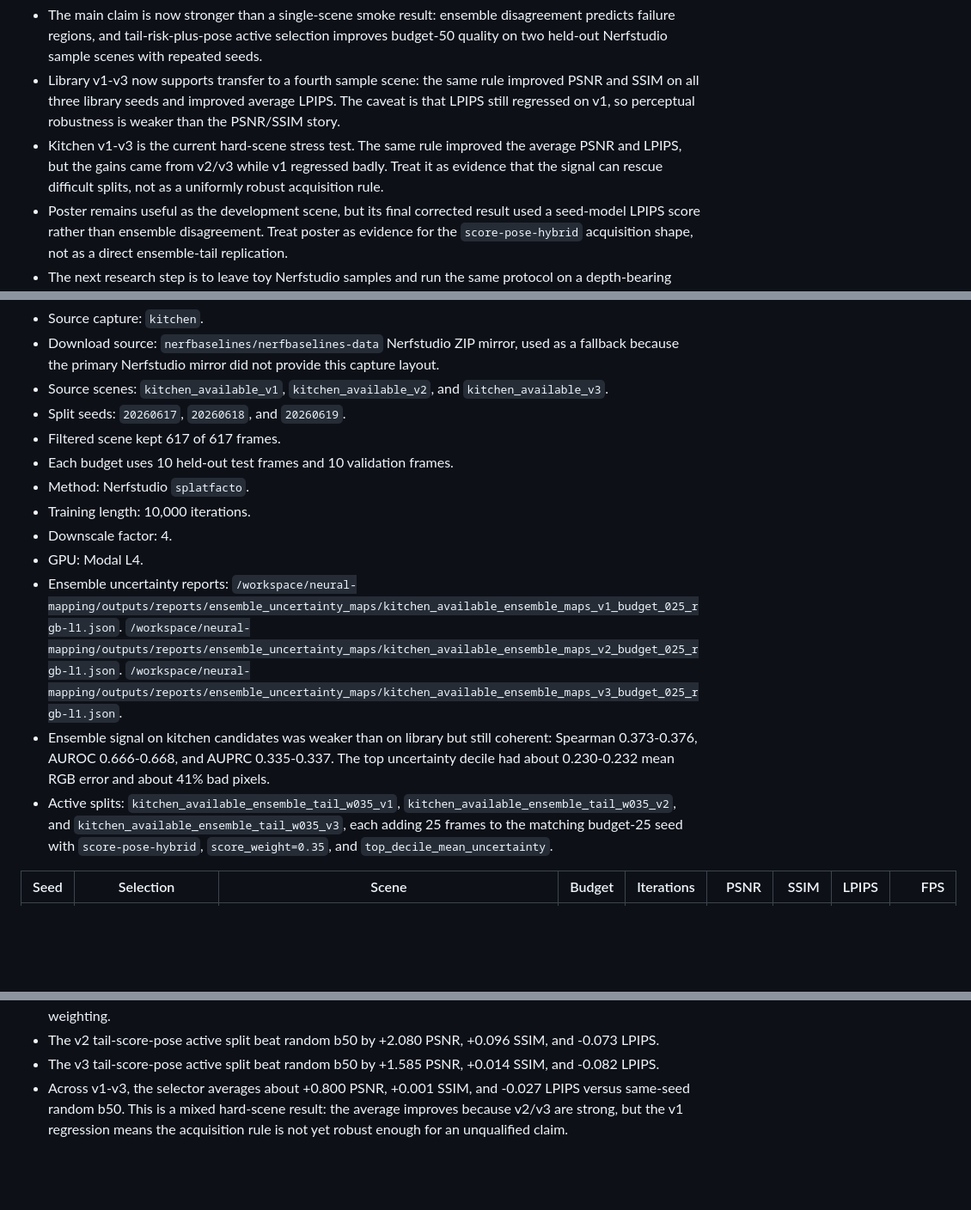
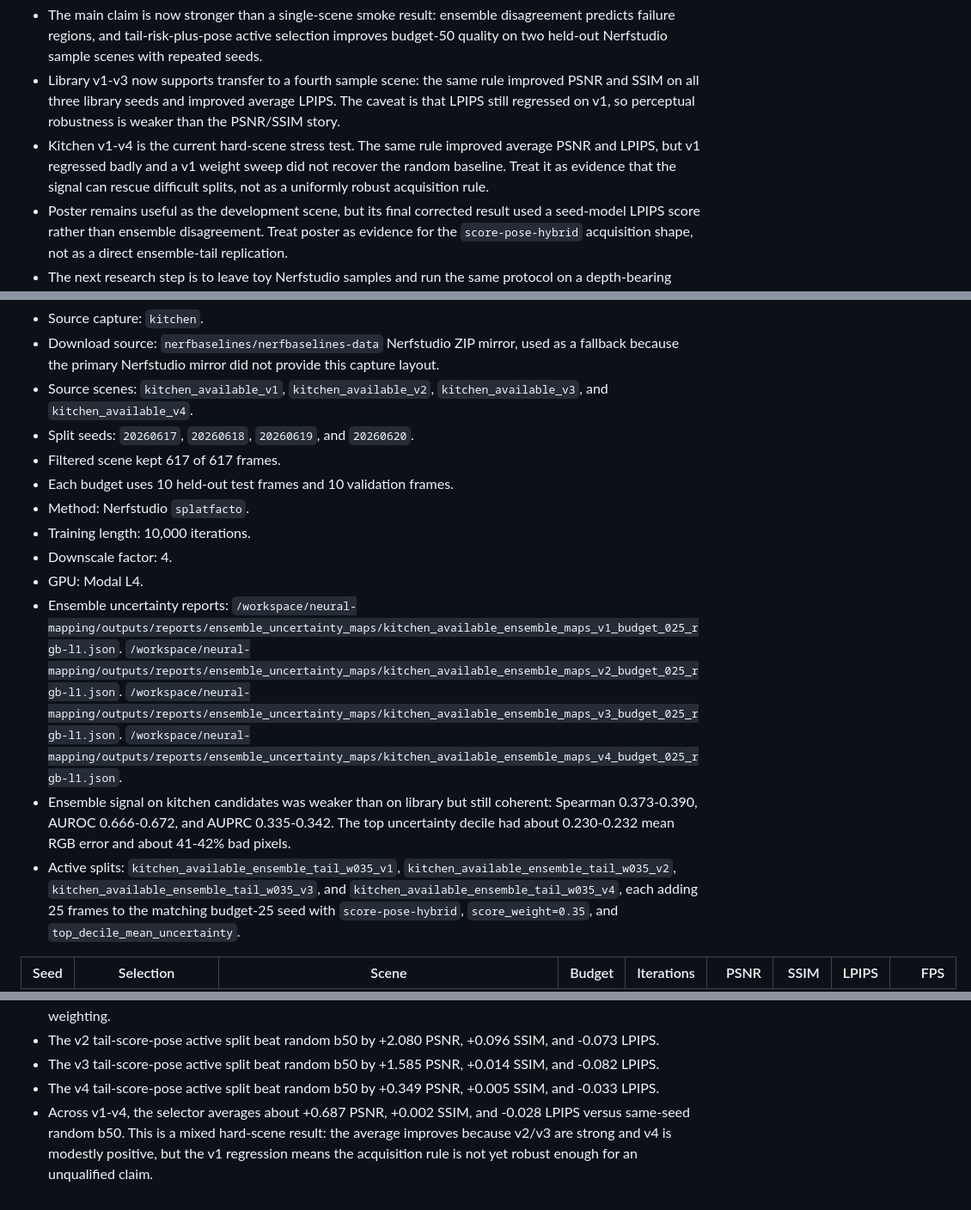
Before and after one commit to devinnicholson/neural-mapping, a Markdown page: docs/results.md, 3 parts joined by grey strips. Shown at 86% size. Drawn GitHub-style; blank space fills up the shorter version.

```diff
--- a/docs/results.md
+++ b/docs/results.md
@@ -51,10 +51,10 @@ Current interpretation:
   improved PSNR and SSIM on all three library seeds and improved average LPIPS.
   The caveat is that LPIPS still regressed on v1, so perceptual robustness is
   weaker than the PSNR/SSIM story.
-- Kitchen v1-v3 is the current hard-scene stress test. The same rule improved
-  the average PSNR and LPIPS, but the gains came from v2/v3 while v1 regressed
-  badly. Treat it as evidence that the signal can rescue difficult splits, not
-  as a uniformly robust acquisition rule.
+- Kitchen v1-v4 is the current hard-scene stress test. The same rule improved
+  average PSNR and LPIPS, but v1 regressed badly and a v1 weight sweep did not
+  recover the random baseline. Treat it as evidence that the signal can rescue
+  difficult splits, not as a uniformly robust acquisition rule.
 - Poster remains useful as the development scene, but its final corrected
   result used a seed-model LPIPS score rather than ensemble disagreement. Treat
   poster as evidence for the `score-pose-hybrid` acquisition shape, not as a
@@ -1324,9 +1324,9 @@ Setup:
 - Download source: `nerfbaselines/nerfbaselines-data` Nerfstudio ZIP mirror,
   used as a fallback because the primary Nerfstudio mirror did not provide this
   capture layout.
-- Source scenes: `kitchen_available_v1`, `kitchen_available_v2`, and
-  `kitchen_available_v3`.
-- Split seeds: `20260617`, `20260618`, and `20260619`.
+- Source scenes: `kitchen_available_v1`, `kitchen_available_v2`,
+  `kitchen_available_v3`, and `kitchen_available_v4`.
+- Split seeds: `20260617`, `20260618`, `20260619`, and `20260620`.
 - Filtered scene kept 617 of 617 frames.
 - Each budget uses 10 held-out test frames and 10 validation frames.
 - Method: Nerfstudio `splatfacto`.
@@ -1337,13 +1337,15 @@ Setup:
   `/workspace/neural-mapping/outputs/reports/ensemble_uncertainty_maps/kitchen_available_ensemble_maps_v1_budget_025_rgb-l1.json`.
   `/workspace/neural-mapping/outputs/reports/ensemble_uncertainty_maps/kitchen_available_ensemble_maps_v2_budget_025_rgb-l1.json`.
   `/workspace/neural-mapping/outputs/reports/ensemble_uncertainty_maps/kitchen_available_ensemble_maps_v3_budget_025_rgb-l1.json`.
+  `/workspace/neural-mapping/outputs/reports/ensemble_uncertainty_maps/kitchen_available_ensemble_maps_v4_budget_025_rgb-l1.json`.
 - Ensemble signal on kitchen candidates was weaker than on library but still
-  coherent: Spearman 0.373-0.376, AUROC 0.666-0.668, and AUPRC 0.335-0.337.
+  coherent: Spearman 0.373-0.390, AUROC 0.666-0.672, and AUPRC 0.335-0.342.
   The top uncertainty decile had about 0.230-0.232 mean RGB error and about
-  41% bad pixels.
+  41-42% bad pixels.
 - Active splits: `kitchen_available_ensemble_tail_w035_v1`,
-  `kitchen_available_ensemble_tail_w035_v2`, and
-  `kitchen_available_ensemble_tail_w035_v3`, each adding 25 frames to the
+  `kitchen_available_ensemble_tail_w035_v2`,
+  `kitchen_available_ensemble_tail_w035_v3`, and
+  `kitchen_available_ensemble_tail_w035_v4`, each adding 25 frames to the
   matching budget-25 seed with `score-pose-hybrid`, `score_weight=0.35`, and
   `top_decile_mean_uncertainty`.
 
@@ -1438,7 +1455,10 @@ Interpretation:
   SSIM, and -0.073 LPIPS.
 - The v3 tail-score-pose active split beat random b50 by +1.585 PSNR, +0.014
   SSIM, and -0.082 LPIPS.
-- Across v1-v3, the selector averages about +0.800 PSNR, +0.001 SSIM, and
-  -0.027 LPIPS versus same-seed random b50. This is a mixed hard-scene result:
-  the average improves because v2/v3 are strong, but the v1 regression means
-  the acquisition rule is not yet robust enough for an unqualified claim.
+- The v4 tail-score-pose active split beat random b50 by +0.349 PSNR, +0.005
+  SSIM, and -0.033 LPIPS.
+- Across v1-v4, the selector averages about +0.687 PSNR, +0.002 SSIM, and
+  -0.028 LPIPS versus same-seed random b50. This is a mixed hard-scene result:
+  the average improves because v2/v3 are strong and v4 is modestly positive,
+  but the v1 regression means the acquisition rule is not yet robust enough
+  for an unqualified claim.
```
Also changed, not shown: other parts of docs/results.md (+16 -1 lines), README.md (+4 -4 lines).
